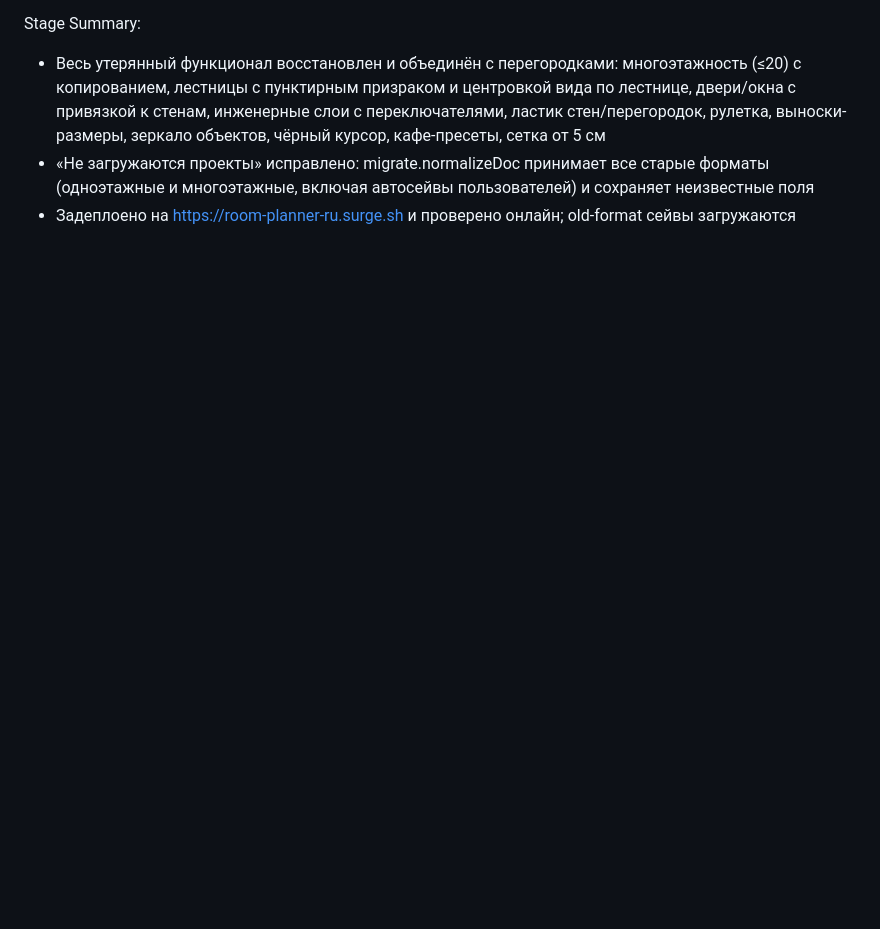
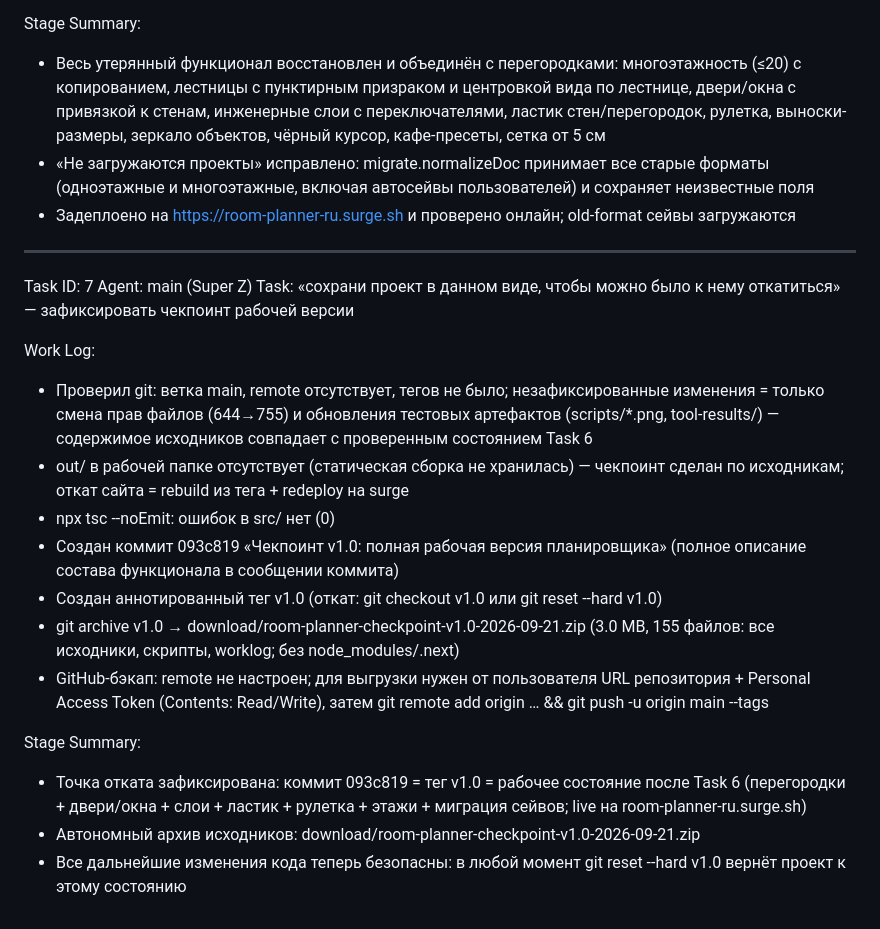
Before and after one commit to varfolomeevart-web/planer, a Markdown page: worklog.md, the part around the change. Drawn GitHub-style; blank space fills up the shorter version.

Commit message:
worklog: запись Task 7 (чекпоинт v1.0)

```diff
--- a/worklog.md
+++ b/worklog.md
@@ -126,3 +126,22 @@ Stage Summary:
 - Весь утерянный функционал восстановлен и объединён с перегородками: многоэтажность (≤20) с копированием, лестницы с пунктирным призраком и центровкой вида по лестнице, двери/окна с привязкой к стенам, инженерные слои с переключателями, ластик стен/перегородок, рулетка, выноски-размеры, зеркало объектов, чёрный курсор, кафе-пресеты, сетка от 5 см
 - «Не загружаются проекты» исправлено: migrate.normalizeDoc принимает все старые форматы (одноэтажные и многоэтажные, включая автосейвы пользователей) и сохраняет неизвестные поля
 - Задеплоено на https://room-planner-ru.surge.sh и проверено онлайн; old-format сейвы загружаются
+
+---
+Task ID: 7
+Agent: main (Super Z)
+Task: «сохрани проект в данном виде, чтобы можно было к нему откатиться» — зафиксировать чекпоинт рабочей версии
+
+Work Log:
+- Проверил git: ветка main, remote отсутствует, тегов не было; незафиксированные изменения = только смена прав файлов (644→755) и обновления тестовых артефактов (scripts/*.png, tool-results/) — содержимое исходников совпадает с проверенным состоянием Task 6
+- out/ в рабочей папке отсутствует (статическая сборка не хранилась) — чекпоинт сделан по исходникам; откат сайта = rebuild из тега + redeploy на surge
+- npx tsc --noEmit: ошибок в src/ нет (0)
+- Создан коммит 093c819 «Чекпоинт v1.0: полная рабочая версия планировщика» (полное описание состава функционала в сообщении коммита)
+- Создан аннотированный тег v1.0 (откат: git checkout v1.0 или git reset --hard v1.0)
+- git archive v1.0 → download/room-planner-checkpoint-v1.0-2026-09-21.zip (3.0 MB, 155 файлов: все исходники, скрипты, worklog; без node_modules/.next)
+- GitHub-бэкап: remote не настроен; для выгрузки нужен от пользователя URL репозитория + Personal Access Token (Contents: Read/Write), затем git remote add origin … && git push -u origin main --tags
+
+Stage Summary:
+- Точка отката зафиксирована: коммит 093c819 = тег v1.0 = рабочее состояние после Task 6 (перегородки + двери/окна + слои + ластик + рулетка + этажи + миграция сейвов; live на room-planner-ru.surge.sh)
+- Автономный архив исходников: download/room-planner-checkpoint-v1.0-2026-09-21.zip
+- Все дальнейшие изменения кода теперь безопасны: в любой момент git reset --hard v1.0 вернёт проект к этому состоянию
```
